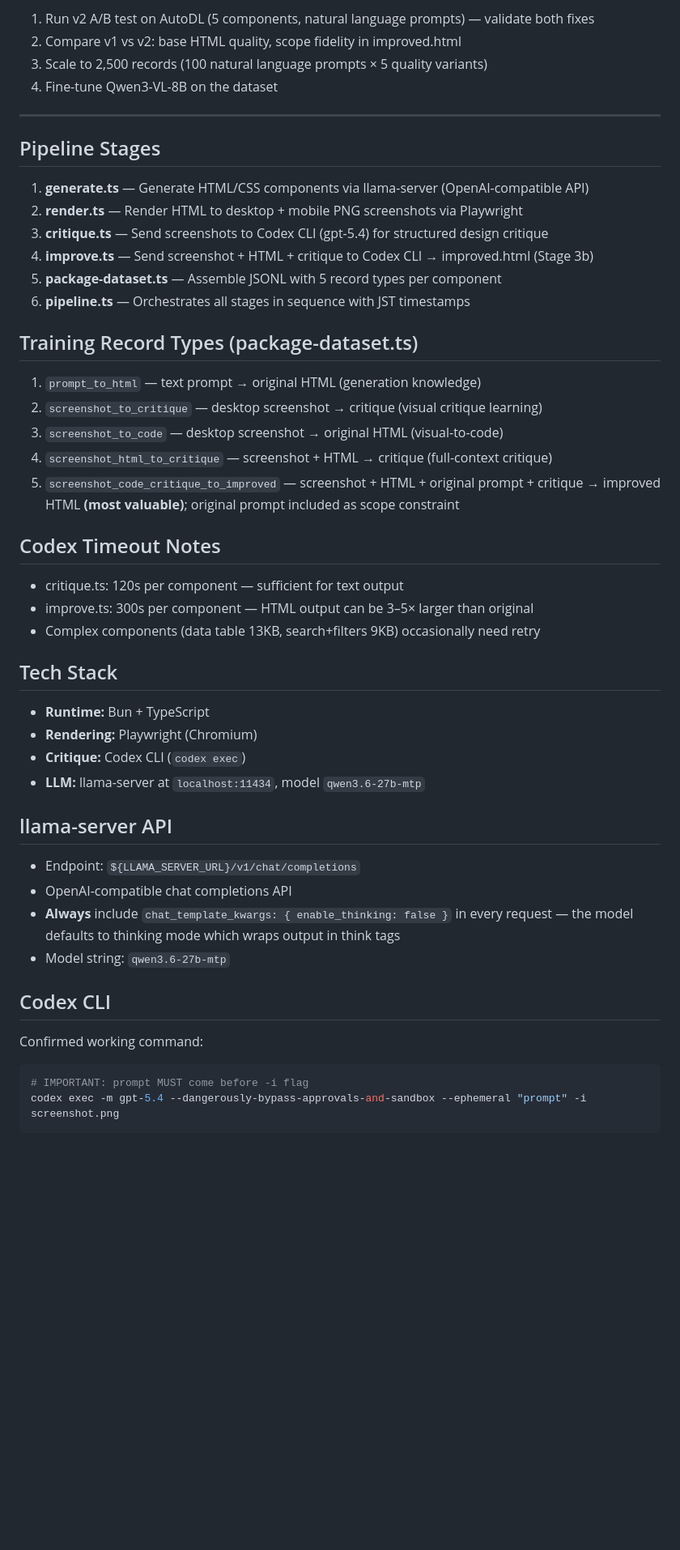
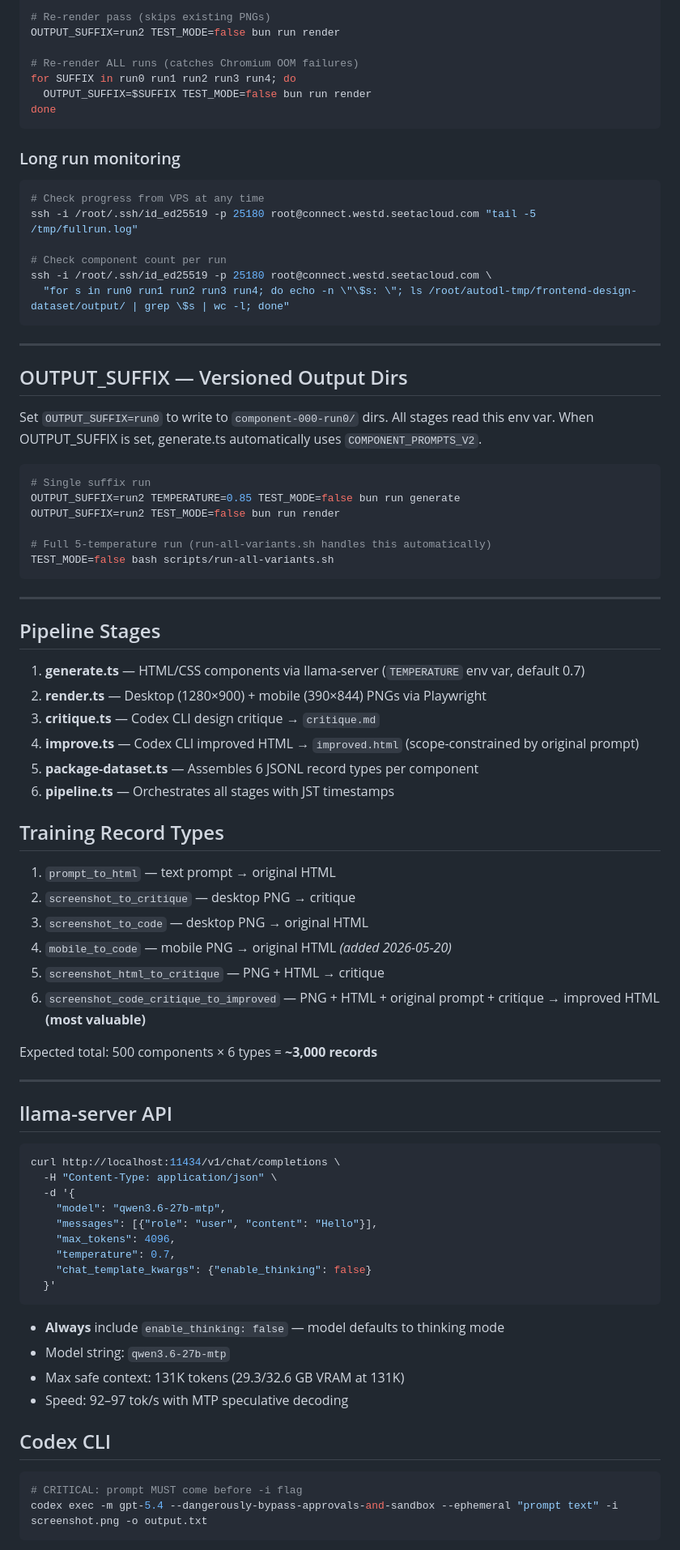
Before and after one commit to stefans71/frontend-design-dataset, a Markdown page: CLAUDE.md, the part around one of its changes. Shown at 81% size. Drawn GitHub-style; blank space fills up the shorter version.

Commit message:
docs: update CLAUDE.md — full run in progress, 7 fixes documented

````diff
--- a/CLAUDE.md
+++ b/CLAUDE.md
@@ -128,54 +147,86 @@ bun run package                     # assembles dataset.jsonl
 
-1. Run v2 A/B test on AutoDL (5 components, natural language prompts) — validate both fixes
-2. Compare v1 vs v2: base HTML quality, scope fidelity in improved.html
-3. Scale to 2,500 records (100 natural language prompts × 5 quality variants)
-4. Fine-tune Qwen3-VL-8B on the dataset
+# Re-render pass (skips existing PNGs)
+OUTPUT_SUFFIX=run2 TEST_MODE=false bun run render
+
+# Re-render ALL runs (catches Chromium OOM failures)
+for SUFFIX in run0 run1 run2 run3 run4; do
+  OUTPUT_SUFFIX=$SUFFIX TEST_MODE=false bun run render
+done
+```
+
+### Long run monitoring
+```bash
+# Check progress from VPS at any time
+ssh -i /root/.ssh/id_ed25519 -p 25180 root@connect.westd.seetacloud.com "tail -5 /tmp/fullrun.log"
+
+# Check component count per run
+ssh -i /root/.ssh/id_ed25519 -p 25180 root@connect.westd.seetacloud.com \
+  "for s in run0 run1 run2 run3 run4; do echo -n \"\$s: \"; ls /root/autodl-tmp/frontend-design-dataset/output/ | grep \$s | wc -l; done"
+```
+
+---
+
+## OUTPUT_SUFFIX — Versioned Output Dirs
+
+Set `OUTPUT_SUFFIX=run0` to write to `component-000-run0/` dirs. All stages read this env var.
+When OUTPUT_SUFFIX is set, generate.ts automatically uses `COMPONENT_PROMPTS_V2`.
+
+```bash
+# Single suffix run
+OUTPUT_SUFFIX=run2 TEMPERATURE=0.85 TEST_MODE=false bun run generate
+OUTPUT_SUFFIX=run2 TEST_MODE=false bun run render
+
+# Full 5-temperature run (run-all-variants.sh handles this automatically)
+TEST_MODE=false bash scripts/run-all-variants.sh
+```
 
 ---
 
 ## Pipeline Stages
 
-1. **generate.ts** — Generate HTML/CSS components via llama-server (OpenAI-compatible API)
-2. **render.ts** — Render HTML to desktop + mobile PNG screenshots via Playwright
-3. **critique.ts** — Send screenshots to Codex CLI (gpt-5.4) for structured design critique
-4. **improve.ts** — Send screenshot + HTML + critique to Codex CLI → improved.html (Stage 3b)
-5. **package-dataset.ts** — Assemble JSONL with 5 record types per component
-6. **pipeline.ts** — Orchestrates all stages in sequence with JST timestamps
+1. **generate.ts** — HTML/CSS components via llama-server (`TEMPERATURE` env var, default 0.7)
+2. **render.ts** — Desktop (1280×900) + mobile (390×844) PNGs via Playwright
+3. **critique.ts** — Codex CLI design critique → `critique.md`
+4. **improve.ts** — Codex CLI improved HTML → `improved.html` (scope-constrained by original prompt)
+5. **package-dataset.ts** — Assembles 6 JSONL record types per component
+6. **pipeline.ts** — Orchestrates all stages with JST timestamps
 
-## Training Record Types (package-dataset.ts)
+## Training Record Types
 
-1. `prompt_to_html` — text prompt → original HTML (generation knowledge)
-2. `screenshot_to_critique` — desktop screenshot → critique (visual critique learning)
-3. `screenshot_to_code` — desktop screenshot → original HTML (visual-to-code)
-4. `screenshot_html_to_critique` — screenshot + HTML → critique (full-context critique)
-5. `screenshot_code_critique_to_improved` — screenshot + HTML + original prompt + critique → improved HTML **(most valuable)**; original prompt included as scope constraint
+1. `prompt_to_html` — text prompt → original HTML
+2. `screenshot_to_critique` — desktop PNG → critique
+3. `screenshot_to_code` — desktop PNG → original HTML
+4. `mobile_to_code` — mobile PNG → original HTML *(added 2026-05-20)*
+5. `screenshot_html_to_critique` — PNG + HTML → critique
+6. `screenshot_code_critique_to_improved` — PNG + HTML + original prompt + critique → improved HTML **(most valuable)**
 
-## Codex Timeout Notes
+Expected total: 500 components × 6 types = **~3,000 records**
 
-- critique.ts: 120s per component — sufficient for text output
-- improve.ts: 300s per component — HTML output can be 3–5× larger than original
-- Complex components (data table 13KB, search+filters 9KB) occasionally need retry
-
-## Tech Stack
-
-- **Runtime:** Bun + TypeScript
-- **Rendering:** Playwright (Chromium)
-- **Critique:** Codex CLI (`codex exec`)
-- **LLM:** llama-server at `localhost:11434`, model `qwen3.6-27b-mtp`
+---
 
 ## llama-server API
 
-- Endpoint: `${LLAMA_SERVER_URL}/v1/chat/completions`
-- OpenAI-compatible chat completions API
-- **Always** include `chat_template_kwargs: { enable_thinking: false }` in every request — the model defaults to thinking mode which wraps output in think tags
+```bash
+curl http://localhost:11434/v1/chat/completions \
+  -H "Content-Type: application/json" \
+  -d '{
+    "model": "qwen3.6-27b-mtp",
+    "messages": [{"role": "user", "content": "Hello"}],
+    "max_tokens": 4096,
+    "temperature": 0.7,
+    "chat_template_kwargs": {"enable_thinking": false}
+  }'
+```
+
+- **Always** include `enable_thinking: false` — model defaults to thinking mode
 - Model string: `qwen3.6-27b-mtp`
+- Max safe context: 131K tokens (29.3/32.6 GB VRAM at 131K)
+- Speed: 92–97 tok/s with MTP speculative decoding
 
 ## Codex CLI
 
-Confirmed working command:
-
 ```bash
-# IMPORTANT: prompt MUST come before -i flag
-codex exec -m gpt-5.4 --dangerously-bypass-approvals-and-sandbox --ephemeral "prompt" -i screenshot.png
+# CRITICAL: prompt MUST come before -i flag
+codex exec -m gpt-5.4 --dangerously-bypass-approvals-and-sandbox --ephemeral "prompt text" -i screenshot.png -o output.txt
 ```
 
````
Also changed, not shown: other parts of CLAUDE.md (+154 -188 lines).
